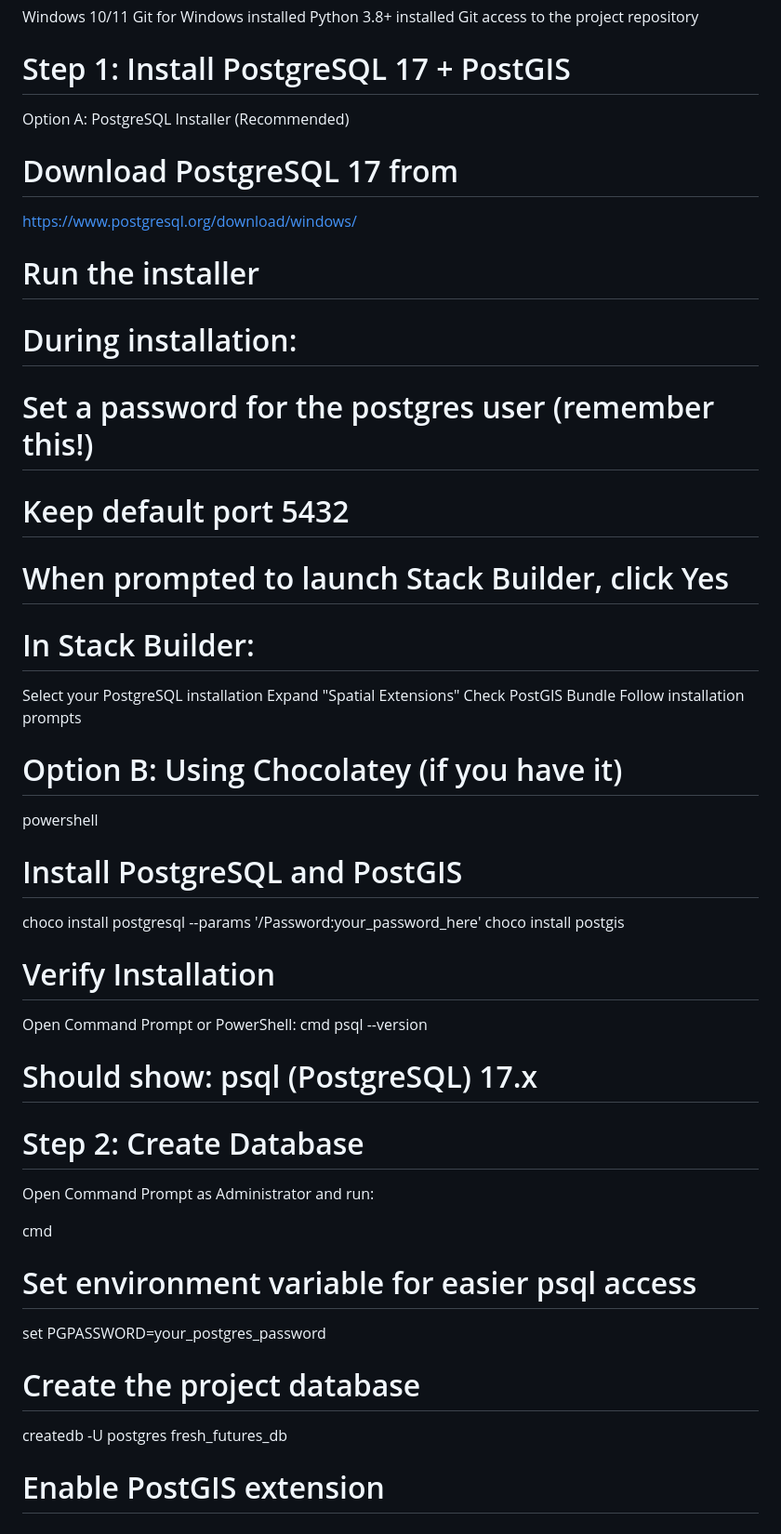
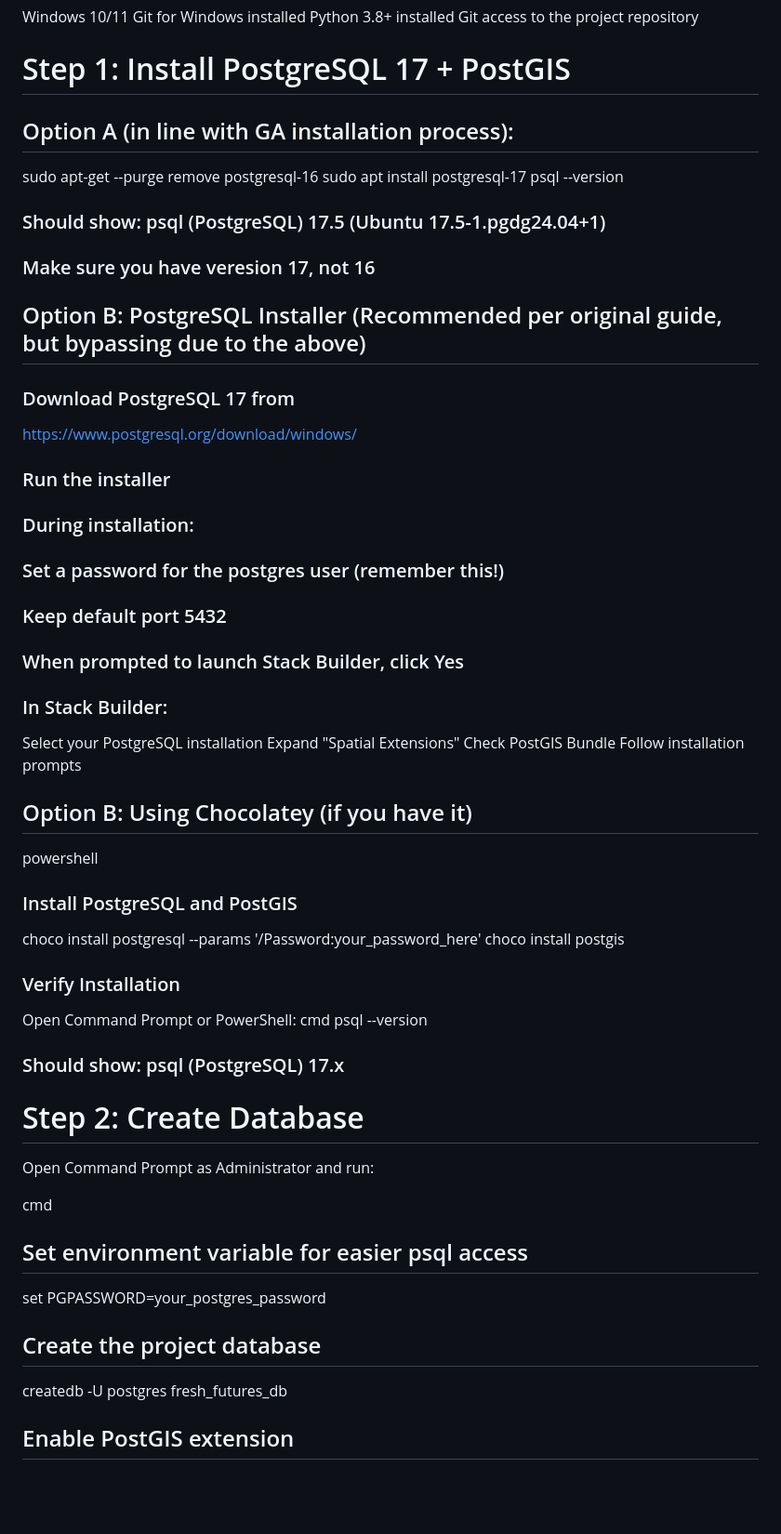
Before and after one commit to annamiriams/fresh-futures, a Markdown page: setupWINDOWS.md, the part around the change printed below. Shown: that part at 93% size. Drawn GitHub-style; blank space fills up the shorter version.

Commit message:
completed windows setup process and made some adjustments to the guide after troubleshooting with the team

```diff
--- a/setupWINDOWS.md
+++ b/setupWINDOWS.md
@@ -6,50 +6,55 @@ Python 3.8+ installed
 Git access to the project repository
 
 # Step 1: Install PostgreSQL 17 + PostGIS
-Option A: PostgreSQL Installer (Recommended)
 
-# Download PostgreSQL 17 from
+## Option A (in line with GA installation process):
+
+sudo apt-get --purge remove postgresql-16
+sudo apt install postgresql-17
+psql --version
+### Should show: psql (PostgreSQL) 17.5 (Ubuntu 17.5-1.pgdg24.04+1)
+### Make sure you have veresion 17, not 16
+
+## Option B: PostgreSQL Installer (Recommended per original guide, but bypassing due to the above)
+
+### Download PostgreSQL 17 from
 https://www.postgresql.org/download/windows/
-# Run the installer
-# During installation:
+### Run the installer
+### During installation:
 
-# Set a password for the postgres user (remember this!)
-# Keep default port 5432
-# When prompted to launch Stack Builder, click Yes
+### Set a password for the postgres user (remember this!)
+### Keep default port 5432
+### When prompted to launch Stack Builder, click Yes
 
-
-# In Stack Builder:
-
+### In Stack Builder:
 Select your PostgreSQL installation
 Expand "Spatial Extensions"
 Check PostGIS Bundle
 Follow installation prompts
 
-
-
-# Option B: Using Chocolatey (if you have it)
+## Option B: Using Chocolatey (if you have it)
 powershell
-# Install PostgreSQL and PostGIS
+### Install PostgreSQL and PostGIS
 choco install postgresql --params '/Password:your_password_here'
 choco install postgis
 
-# Verify Installation
+### Verify Installation
 Open Command Prompt or PowerShell:
 cmd
 psql --version
-# Should show: psql (PostgreSQL) 17.x
+### Should show: psql (PostgreSQL) 17.x
 
 # Step 2: Create Database
 Open Command Prompt as Administrator and run:
 
 cmd
-# Set environment variable for easier psql access
+## Set environment variable for easier psql access
 set PGPASSWORD=your_postgres_password
 
-# Create the project database
+## Create the project database
 createdb -U postgres fresh_futures_db
 
-# Enable PostGIS extension
+## Enable PostGIS extension
 psql -U postgres -d fresh_futures_db -c "CREATE EXTENSION postgis; SELECT PostGIS_Version();"
 Expected output:
 CREATE EXTENSION
```
Also changed, not shown: other parts of setupWINDOWS.md (+25 -24 lines).
